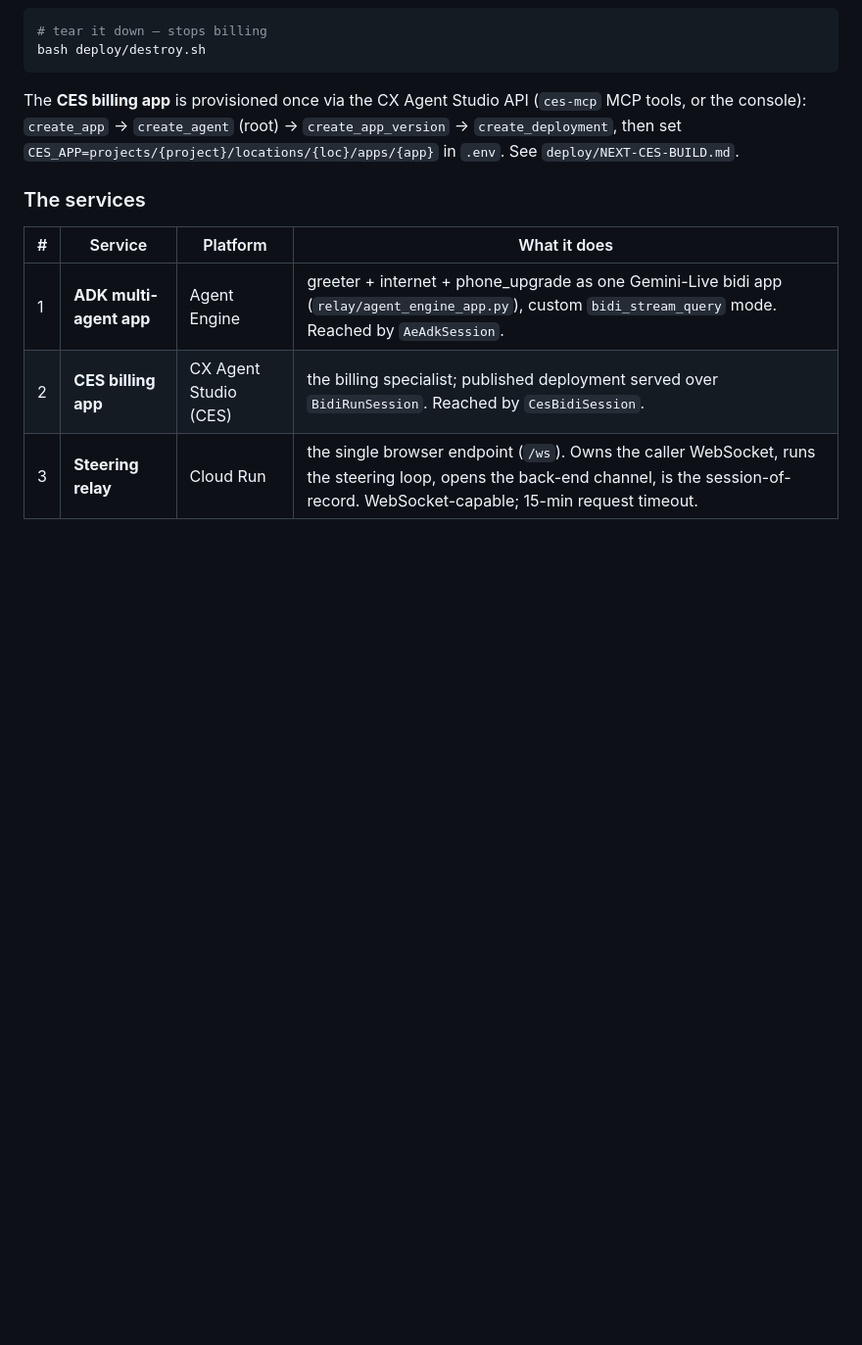
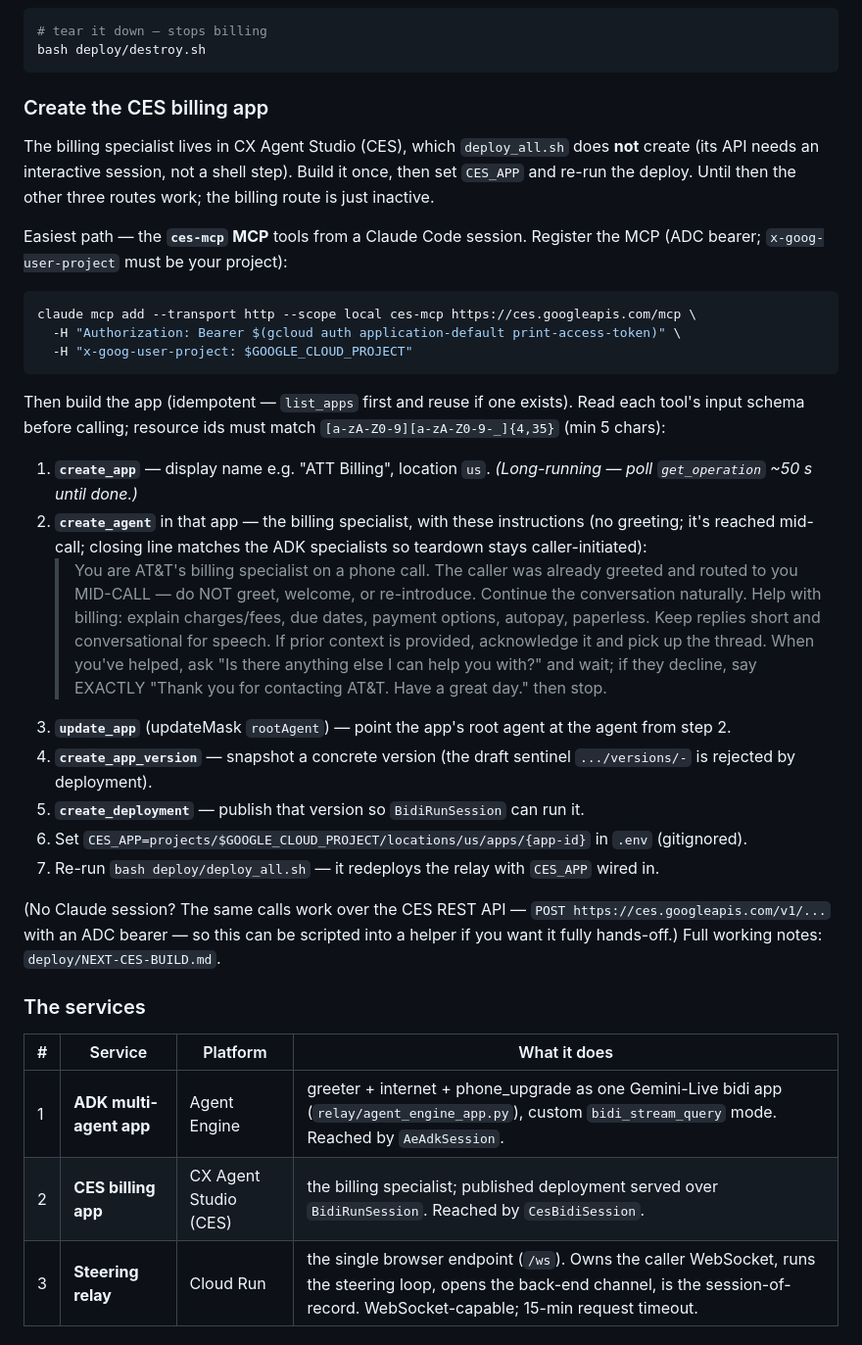
Before and after one commit to puvvula89/att-voice, a Markdown page: audiocodes-to-adk-agent/README.md, the part around the change. Shown at 98% size. Drawn GitHub-style; blank space fills up the shorter version.

Commit message:
docs: add reproducible CES billing app build steps to README
Document creating the CX Agent Studio billing agent via the ces-mcp tools (create_app -> create_agent -> update_app rootAgent -> create_app_version -> create_deployment), with the billing system instructions inline and the deploy_all.sh wiring. Notes the REST-API alternative for full automation.

````diff
--- a/audiocodes-to-adk-agent/README.md
+++ b/audiocodes-to-adk-agent/README.md
@@ -302,9 +302,44 @@ from project id+number and created if missing), persisting the engine id to `.en
 bash deploy/destroy.sh
 ```
 
-The **CES billing app** is provisioned once via the CX Agent Studio API (`ces-mcp` MCP tools, or the
-console): `create_app` → `create_agent` (root) → `create_app_version` → `create_deployment`, then set
-`CES_APP=projects/{project}/locations/{loc}/apps/{app}` in `.env`. See `deploy/NEXT-CES-BUILD.md`.
+### Create the CES billing app
+
+The billing specialist lives in CX Agent Studio (CES), which `deploy_all.sh` does **not** create (its
+API needs an interactive session, not a shell step). Build it once, then set `CES_APP` and re-run the
+deploy. Until then the other three routes work; the billing route is just inactive.
+
+Easiest path — the **`ces-mcp` MCP** tools from a Claude Code session. Register the MCP (ADC bearer;
+`x-goog-user-project` must be your project):
+
+```bash
+claude mcp add --transport http --scope local ces-mcp https://ces.googleapis.com/mcp \
+  -H "Authorization: Bearer $(gcloud auth application-default print-access-token)" \
+  -H "x-goog-user-project: $GOOGLE_CLOUD_PROJECT"
+```
+
+Then build the app (idempotent — `list_apps` first and reuse if one exists). Read each tool's input
+schema before calling; resource ids must match `[a-zA-Z0-9][a-zA-Z0-9-_]{4,35}` (min 5 chars):
+
+1. **`create_app`** — display name e.g. "ATT Billing", location `us`. *(Long-running — poll
+   `get_operation` ~50 s until done.)*
+2. **`create_agent`** in that app — the billing specialist, with these instructions (no greeting; it's
+   reached mid-call; closing line matches the ADK specialists so teardown stays caller-initiated):
+   > You are AT&T's billing specialist on a phone call. The caller was already greeted and routed to
+   > you MID-CALL — do NOT greet, welcome, or re-introduce. Continue the conversation naturally.
+   > Help with billing: explain charges/fees, due dates, payment options, autopay, paperless. Keep
+   > replies short and conversational for speech. If prior context is provided, acknowledge it and
+   > pick up the thread. When you've helped, ask "Is there anything else I can help you with?" and
+   > wait; if they decline, say EXACTLY "Thank you for contacting AT&T. Have a great day." then stop.
+3. **`update_app`** (updateMask `rootAgent`) — point the app's root agent at the agent from step 2.
+4. **`create_app_version`** — snapshot a concrete version (the draft sentinel `.../versions/-` is
+   rejected by deployment).
+5. **`create_deployment`** — publish that version so `BidiRunSession` can run it.
+6. Set `CES_APP=projects/$GOOGLE_CLOUD_PROJECT/locations/us/apps/{app-id}` in `.env` (gitignored).
+7. Re-run `bash deploy/deploy_all.sh` — it redeploys the relay with `CES_APP` wired in.
+
+(No Claude session? The same calls work over the CES REST API — `POST https://ces.googleapis.com/v1/...`
+with an ADC bearer — so this can be scripted into a helper if you want it fully hands-off.) Full working
+notes: `deploy/NEXT-CES-BUILD.md`.
 
 ### The services
 
````
